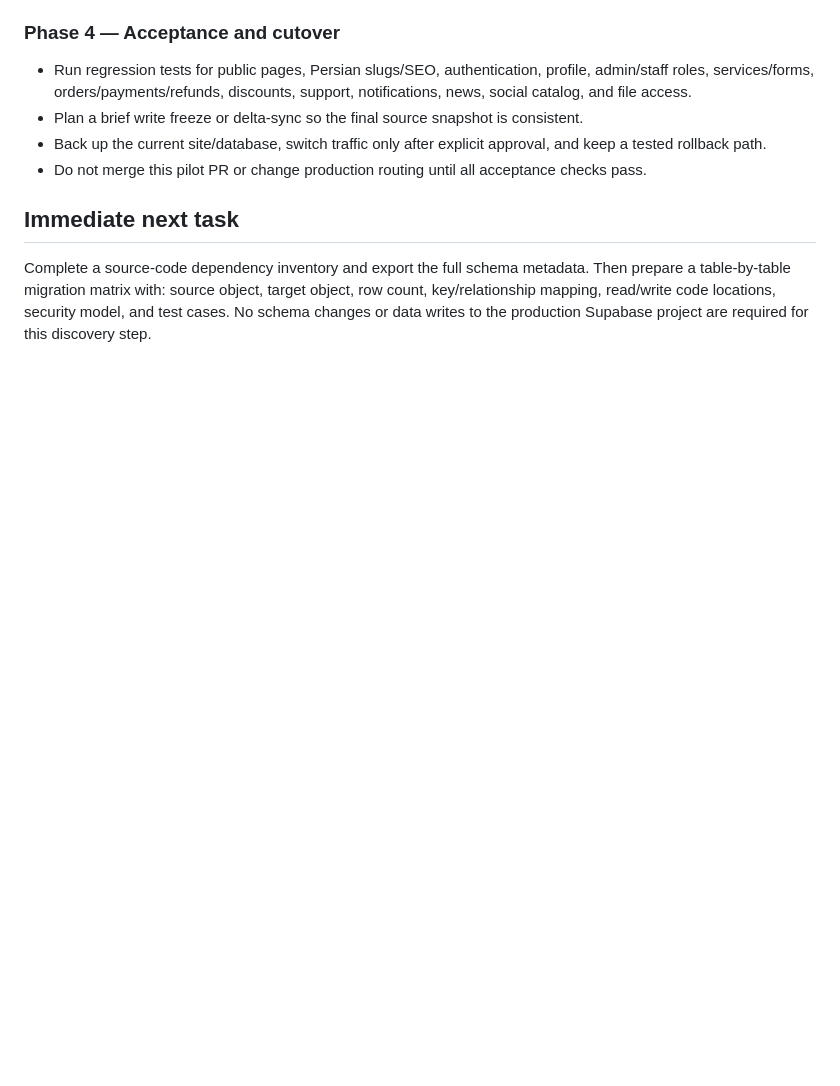
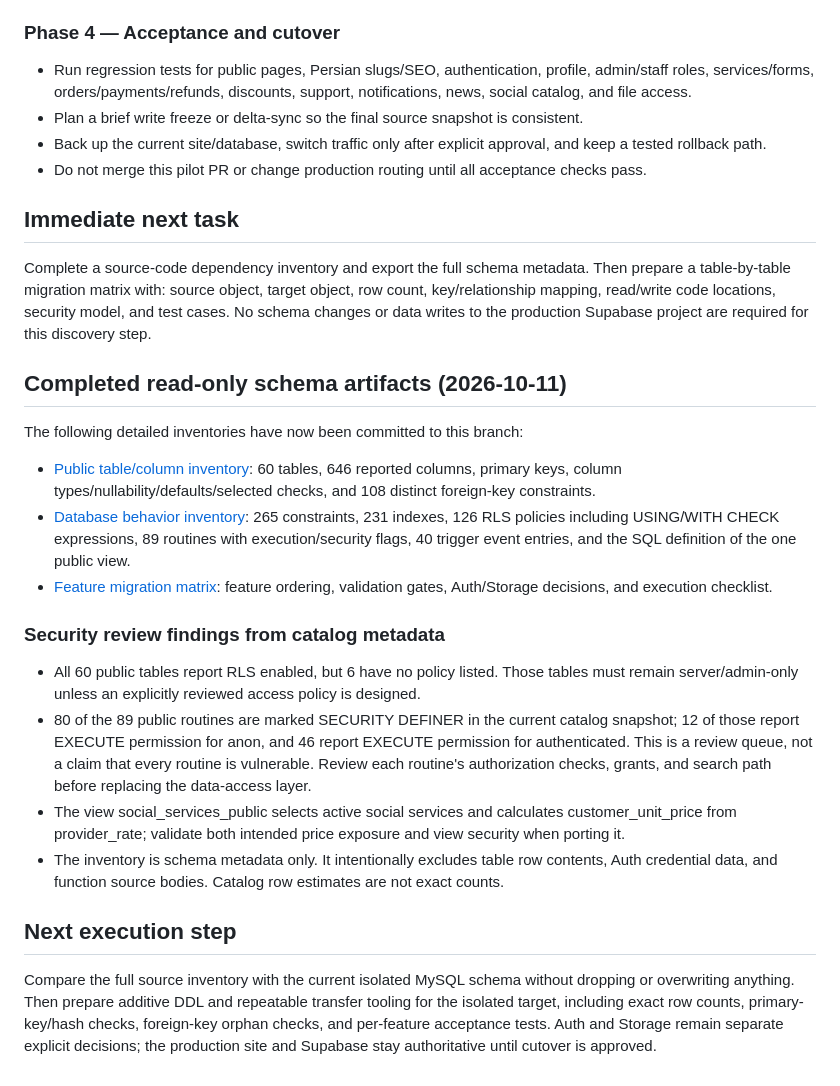
Before and after one commit to tusanbot/website, a Markdown page: docs/mysql-migration-assessment.md, the part around the change. GitHub-like rendering; blank space fills up the shorter version.

Commit message:
docs: link detailed schema and security inventories

```diff
--- a/docs/mysql-migration-assessment.md
+++ b/docs/mysql-migration-assessment.md
@@ -143,3 +143,23 @@ The public view is `social_services_public`. Supabase-managed schemas such as `a
 ## Immediate next task
 
 Complete a source-code dependency inventory and export the full schema metadata. Then prepare a table-by-table migration matrix with: source object, target object, row count, key/relationship mapping, read/write code locations, security model, and test cases. No schema changes or data writes to the production Supabase project are required for this discovery step.
+
+
+## Completed read-only schema artifacts (2026-10-11)
+
+The following detailed inventories have now been committed to this branch:
+
+- [Public table/column inventory](./mysql-table-inventory.md): 60 tables, 646 reported columns, primary keys, column types/nullability/defaults/selected checks, and 108 distinct foreign-key constraints.
+- [Database behavior inventory](./mysql-database-behavior-inventory.md): 265 constraints, 231 indexes, 126 RLS policies including USING/WITH CHECK expressions, 89 routines with execution/security flags, 40 trigger event entries, and the SQL definition of the one public view.
+- [Feature migration matrix](./mysql-migration-matrix.md): feature ordering, validation gates, Auth/Storage decisions, and execution checklist.
+
+### Security review findings from catalog metadata
+
+- All 60 public tables report RLS enabled, but 6 have no policy listed. Those tables must remain server/admin-only unless an explicitly reviewed access policy is designed.
+- 80 of the 89 public routines are marked SECURITY DEFINER in the current catalog snapshot; 12 of those report EXECUTE permission for anon, and 46 report EXECUTE permission for authenticated. This is a review queue, not a claim that every routine is vulnerable. Review each routine's authorization checks, grants, and search path before replacing the data-access layer.
+- The view social_services_public selects active social services and calculates customer_unit_price from provider_rate; validate both intended price exposure and view security when porting it.
+- The inventory is schema metadata only. It intentionally excludes table row contents, Auth credential data, and function source bodies. Catalog row estimates are not exact counts.
+
+## Next execution step
+
+Compare the full source inventory with the current isolated MySQL schema without dropping or overwriting anything. Then prepare additive DDL and repeatable transfer tooling for the isolated target, including exact row counts, primary-key/hash checks, foreign-key orphan checks, and per-feature acceptance tests. Auth and Storage remain separate explicit decisions; the production site and Supabase stay authoritative until cutover is approved.
```
